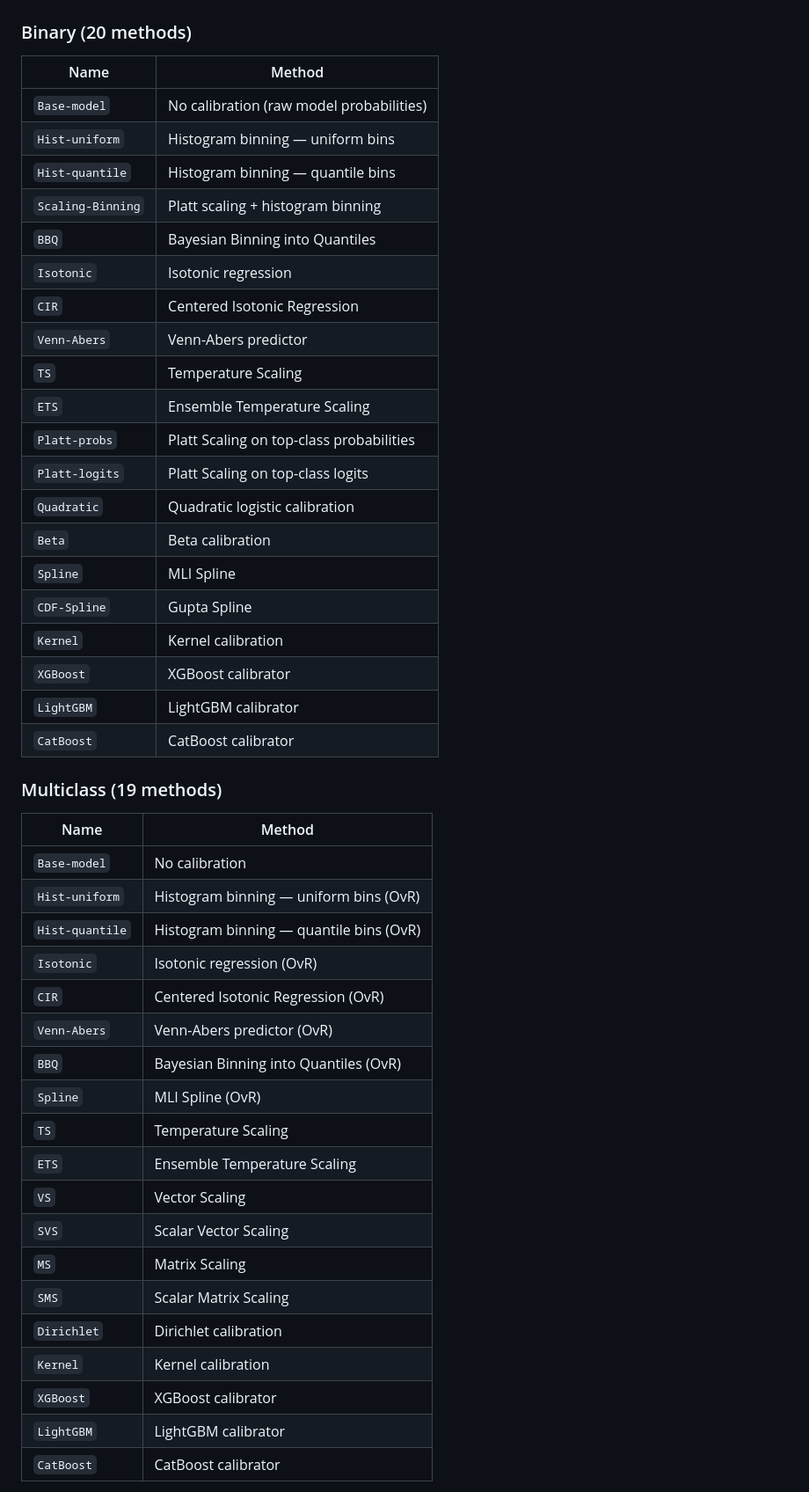
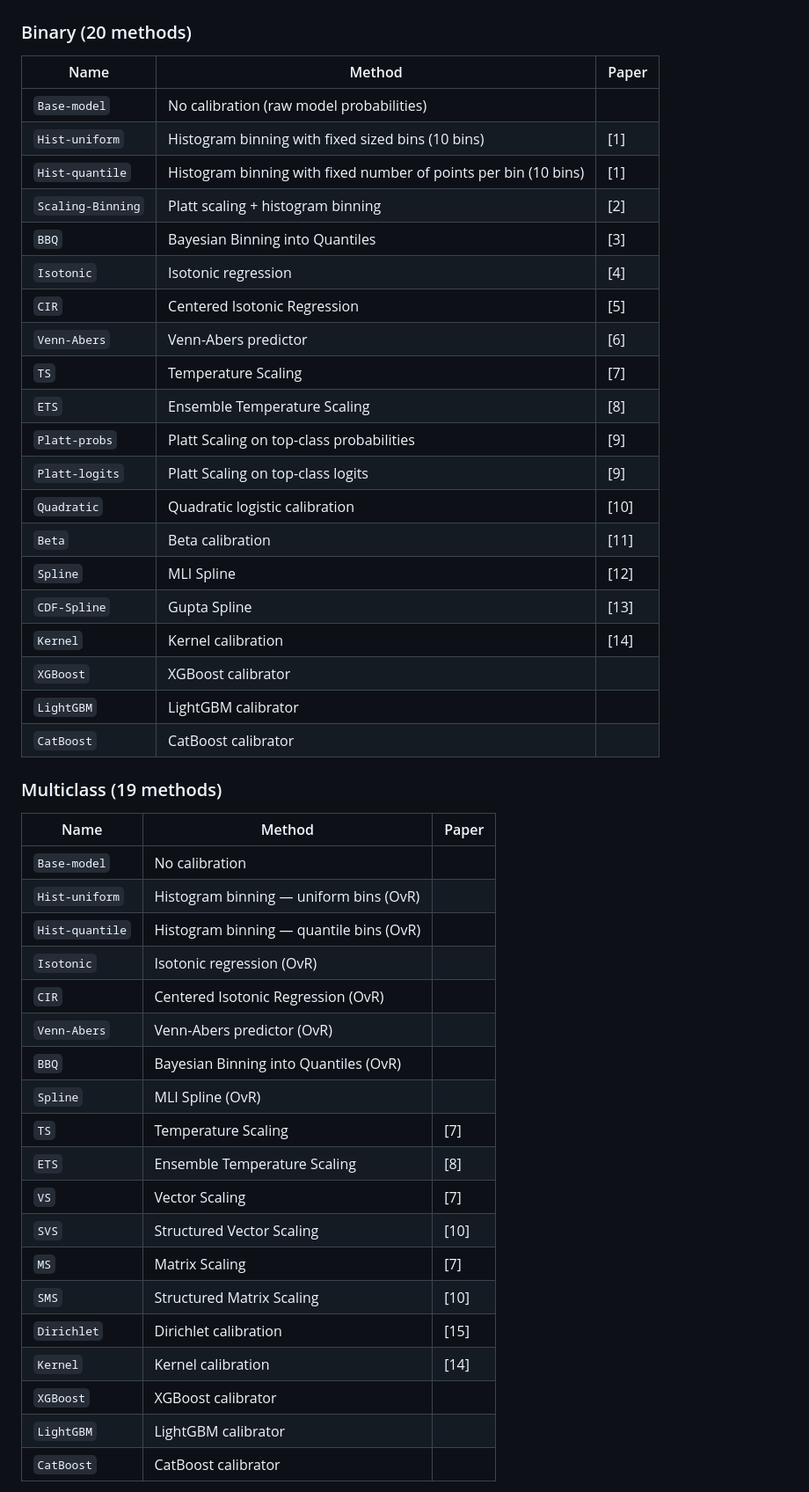
Before and after one commit to probkit/CalArena, a Markdown page: README.md, the part around one of its changes. Shown at 88% size. Rendered like a GitHub page.

Commit message:
Revise benchmark details and calibration methods
Updated calibration methods in README.

```diff
--- a/README.md
+++ b/README.md
@@ -76,49 +73,51 @@ Each benchmark is stored as a single HDF5 file (`calibration_benchmarks/{benchma
 
 ### Binary (20 methods)
 
-| Name | Method |
-|---|---|
-| `Base-model` | No calibration (raw model probabilities) |
-| `Hist-uniform` | Histogram binning — uniform bins |
-| `Hist-quantile` | Histogram binning — quantile bins |
-| `Scaling-Binning` | Platt scaling + histogram binning |
-| `BBQ` | Bayesian Binning into Quantiles |
-| `Isotonic` | Isotonic regression |
-| `CIR` | Centered Isotonic Regression |
-| `Venn-Abers` | Venn-Abers predictor |
-| `TS` | Temperature Scaling |
-| `ETS` | Ensemble Temperature Scaling |
-| `Platt-probs` | Platt Scaling on top-class probabilities |
-| `Platt-logits` | Platt Scaling on top-class logits |
-| `Quadratic` | Quadratic logistic calibration |
-| `Beta` | Beta calibration |
-| `Spline` | MLI Spline |
-| `CDF-Spline` | Gupta Spline |
-| `Kernel` | Kernel calibration |
-| `XGBoost` | XGBoost calibrator |
-| `LightGBM` | LightGBM calibrator |
-| `CatBoost` | CatBoost calibrator |
+| Name | Method | Paper |
+|---|---|---|
+| `Base-model` | No calibration (raw model probabilities) | |
+| `Hist-uniform` | Histogram binning with fixed sized bins (10 bins) | [1] |
+| `Hist-quantile` | Histogram binning with fixed number of points per bin (10 bins) | [1] |
+| `Scaling-Binning` | Platt scaling + histogram binning | [2] |
+| `BBQ` | Bayesian Binning into Quantiles | [3] |
+| `Isotonic` | Isotonic regression | [4] |
+| `CIR` | Centered Isotonic Regression | [5] |
+| `Venn-Abers` | Venn-Abers predictor | [6] |
+| `TS` | Temperature Scaling | [7] |
+| `ETS` | Ensemble Temperature Scaling | [8] |
+| `Platt-probs` | Platt Scaling on top-class probabilities | [9] |
+| `Platt-logits` | Platt Scaling on top-class logits | [9] |
+| `Quadratic` | Quadratic logistic calibration | [10] |
+| `Beta` | Beta calibration | [11] |
+| `Spline` | MLI Spline | [12] |
+| `CDF-Spline` | Gupta Spline | [13] |
+| `Kernel` | Kernel calibration | [14] |
+| `XGBoost` | XGBoost calibrator | |
+| `LightGBM` | LightGBM calibrator | |
+| `CatBoost` | CatBoost calibrator | |
 
 ### Multiclass (19 methods)
 
-| Name | Method |
-|---|---|
-| `Base-model` | No calibration |
-| `Hist-uniform` | Histogram binning — uniform bins (OvR) |
-| `Hist-quantile` | Histogram binning — quantile bins (OvR) |
-| `Isotonic` | Isotonic regression (OvR) |
-| `CIR` | Centered Isotonic Regression (OvR) |
-| `Venn-Abers` | Venn-Abers predictor (OvR) |
-| `BBQ` | Bayesian Binning into Quantiles (OvR) |
-| `Spline` | MLI Spline (OvR) |
-| `TS` | Temperature Scaling |
-| `ETS` | Ensemble Temperature Scaling |
-| `VS` | Vector Scaling |
-| `SVS` | Scalar Vector Scaling |
-| `MS` | Matrix Scaling |
-| `SMS` | Scalar Matrix Scaling |
-| `Dirichlet` | Dirichlet calibration |
-| `Kernel` | Kernel calibration |
-| `XGBoost` | XGBoost calibrator |
-| `LightGBM` | LightGBM calibrator |
-| `CatBoost` | CatBoost calibrator |
+| Name | Method | Paper |
+|---|---|---|
+| `Base-model` | No calibration | |
+| `Hist-uniform` | Histogram binning — uniform bins (OvR) | |
+| `Hist-quantile` | Histogram binning — quantile bins (OvR) | |
+| `Isotonic` | Isotonic regression (OvR) | |
+| `CIR` | Centered Isotonic Regression (OvR) | |
+| `Venn-Abers` | Venn-Abers predictor (OvR) | |
+| `BBQ` | Bayesian Binning into Quantiles (OvR) | |
+| `Spline` | MLI Spline (OvR) | |
+| `TS` | Temperature Scaling | [7] |
+| `ETS` | Ensemble Temperature Scaling | [8] |
+| `VS` | Vector Scaling | [7] |
+| `SVS` | Structured Vector Scaling | [10] |
+| `MS` | Matrix Scaling | [7] |
+| `SMS` | Structured Matrix Scaling | [10] |
+| `Dirichlet` | Dirichlet calibration | [15] |
+| `Kernel` | Kernel calibration | [14] |
+| `XGBoost` | XGBoost calibrator | |
+| `LightGBM` | LightGBM calibrator | |
+| `CatBoost` | CatBoost calibrator | |
+
+
```
Also changed, not shown: other parts of README.md (+30 -16 lines).
